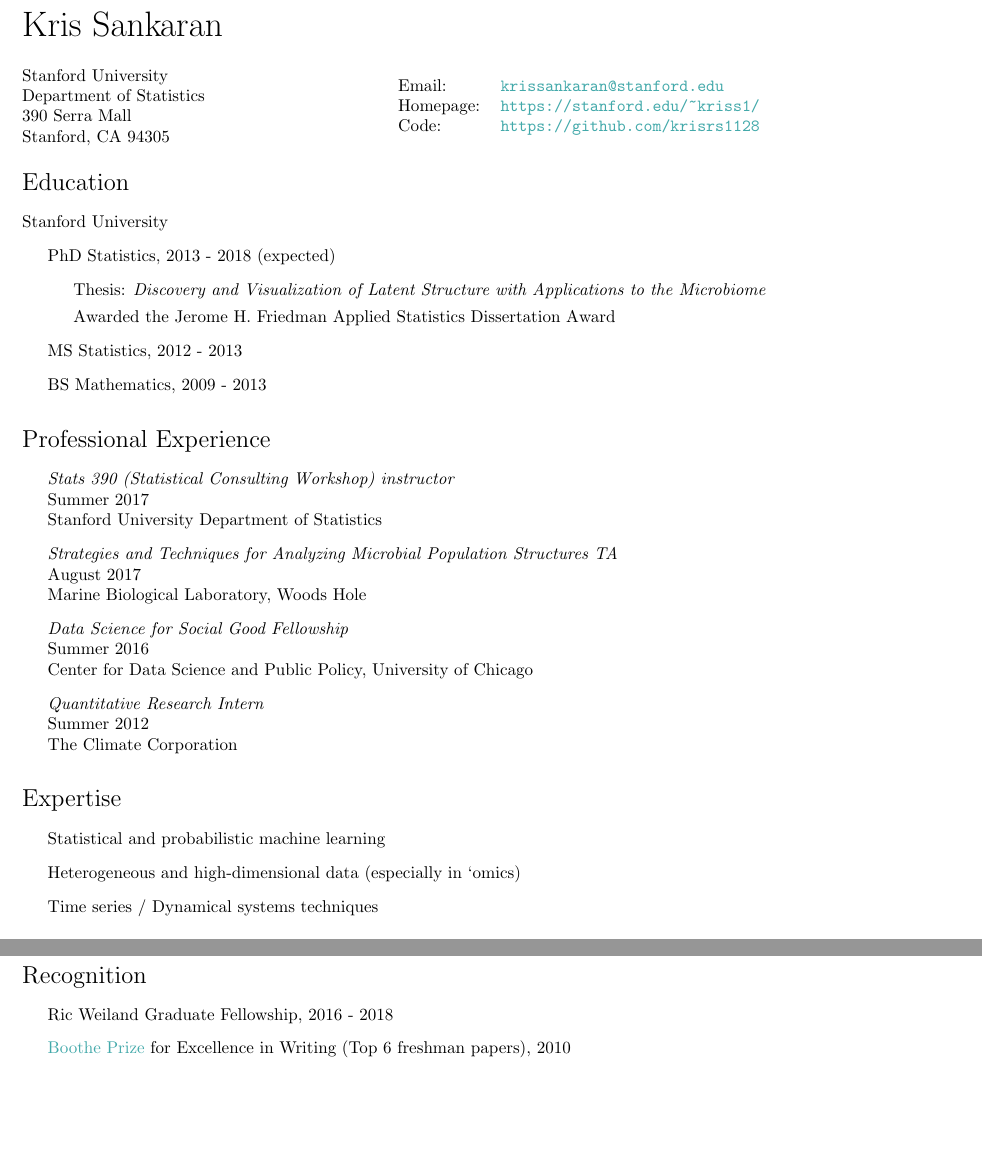
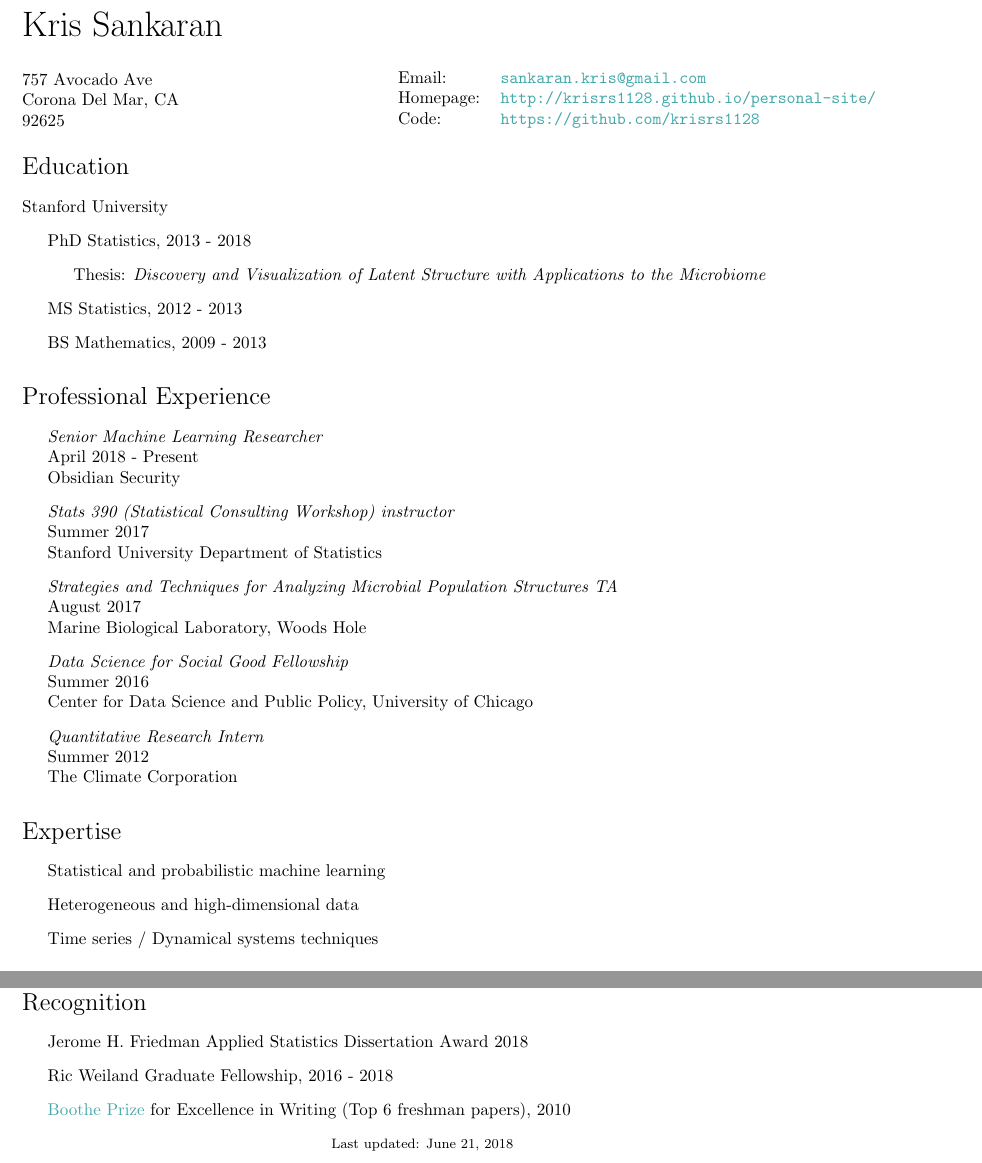
Before and after one commit to krisrs1128/personal-site, a LaTeX CV (projects/cv.tex): two parts of pages 1 and 2 of 2 before the commit and two parts of pages 1 and 3 of 3 after it, joined at a grey line, cut so that both start at the same text, the shorter picture padded with empty space. Compiled offline with pdfLaTeX.

Commit message:
update cv and website blurb

```diff
--- a/projects/cv.tex
+++ b/projects/cv.tex
@@ -91,15 +91,14 @@
 \vspace{0.25in}
 
 \begin{minipage}{0.45\linewidth}
-  Stanford University \\
-  Department of Statistics \\
-  390 Serra Mall \\
-  Stanford, CA 94305
+  757 Avocado Ave \\
+  Corona Del Mar, CA \\
+  92625
 \end{minipage}
 \begin{minipage}{0.45\linewidth}
   \begin{tabular}{ll}
-    Email: & \href{mailto:krissankaran@stanford.edu}{\tt krissankaran@stanford.edu} \\
-    Homepage: & \href{http://stanford.edu/\textasciitilde kriss1}{\tt https://stanford.edu/\textasciitilde kriss1/} \\
+    Email: & \href{mailto:sankaran.kris@gmail.com}{\tt sankaran.kris@gmail.com} \\
+    Homepage: & \href{http://krisrs1128.github.io/personal-site/}{\tt http://krisrs1128.github.io/personal-site/} \\
     Code: & \href{https://github.com/krisrs1128}{\tt https://github.com/krisrs1128}
   \end{tabular}
 \end{minipage}
@@ -107,10 +106,9 @@
 \section*{Education}
 Stanford University
 \begin{itemize}
-  \item PhD Statistics, 2013 - 2018 (expected)
+  \item PhD Statistics, 2013 - 2018
     \begin{itemize}
     \item Thesis: \textit{Discovery and Visualization of Latent Structure with Applications to the Microbiome}
-    \item Awarded the Jerome H. Friedman Applied Statistics Dissertation Award
     \end{itemize}
   \item MS Statistics, 2012 - 2013
   \item BS Mathematics, 2009 - 2013
@@ -118,6 +116,9 @@ Stanford University
 
 \section*{Professional Experience}
 \begin{itemize}
+\item \textit{Senior Machine Learning Researcher} \\
+  April 2018 - Present \\
+  Obsidian Security
 \item \textit{Stats 390 (Statistical Consulting Workshop) instructor} \\
   Summer 2017 \\
   Stanford University Department of Statistics
@@ -135,7 +136,7 @@ Stanford University
 \section*{Expertise}
 \begin{itemize}
   \item Statistical and probabilistic machine learning
-  \item Heterogeneous and high-dimensional data (especially in `omics)
+  \item Heterogeneous and high-dimensional data
   \item Time series / Dynamical systems techniques
 \end{itemize}
 \section*{Preprints and Publications}
@@ -206,16 +210,16 @@ Manuscripts available upon request.
 
 \section*{Recognition}
 \begin{itemize}
+\item Jerome H. Friedman Applied Statistics Dissertation Award 2018
 \item Ric Weiland Graduate Fellowship, 2016 - 2018
 \item \href{https://undergrad.stanford.edu/programs/pwr/publications-prizes-and-awards/boothe-prize-essays}{Boothe Prize} for Excellence in Writing (Top 6 freshman papers), 2010
 \end{itemize}
 
-% Footer
-%% \begin{center}
-%%   \begin{footnotesize}
-%%     Last updated: \today \\
-%%     \href{\footerlink}{\texttt{\footerlink}}
-%%   \end{footnotesize}
-%% \end{center}
+\begin{center}
+  \begin{footnotesize}
+    Last updated: \today \\
+    \href{\footerlink}{\texttt{\footerlink}}
+  \end{footnotesize}
+\end{center}
 
 \end{document}
```
Also changed, not shown: projects/cv.tex (7 more changed lines), 1 other file.
